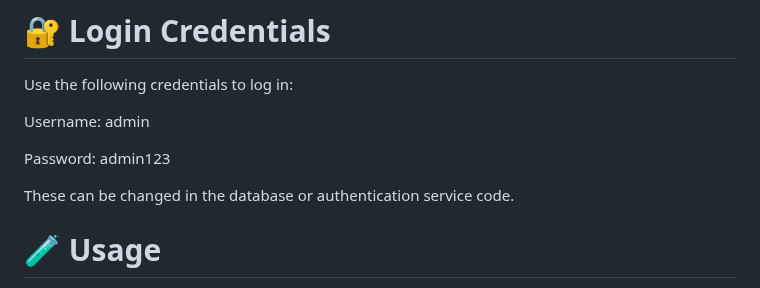
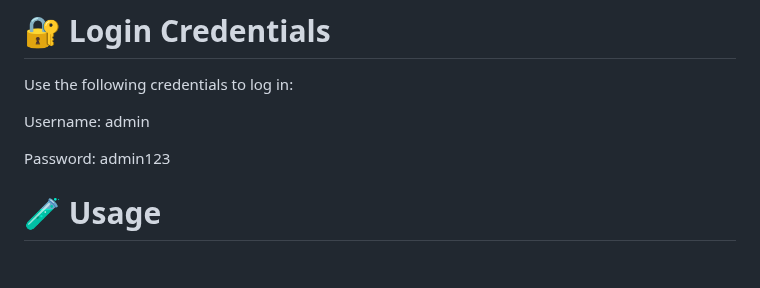
Before and after one commit to Abinshah7777/E-Commerce-Catalogue-Manager, a Markdown page: README.md, the part around the change. GitHub-like rendering; blank space fills up the shorter version.

```diff
--- a/README.md
+++ b/README.md
@@ -129,7 +129,7 @@ Username: admin
 
 Password: admin123
 
-These can be changed in the database or authentication service code.
+
 
 # 🧪 Usage
 
```
